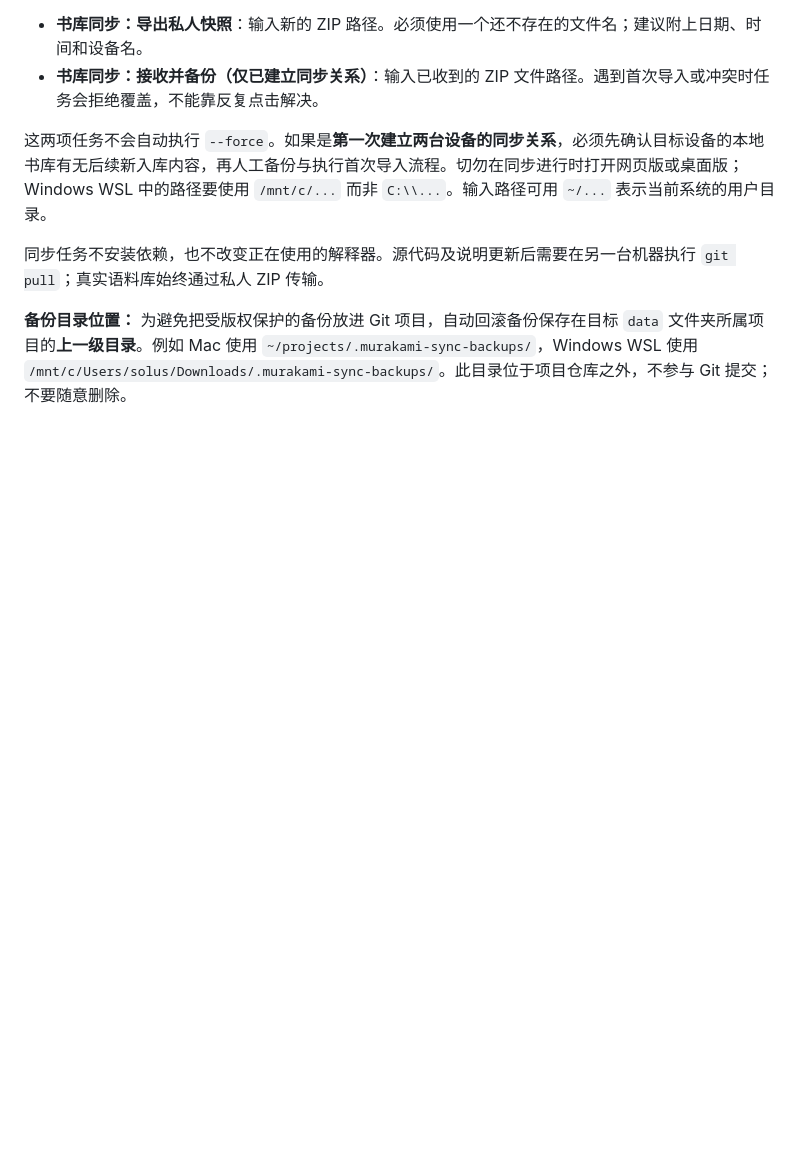
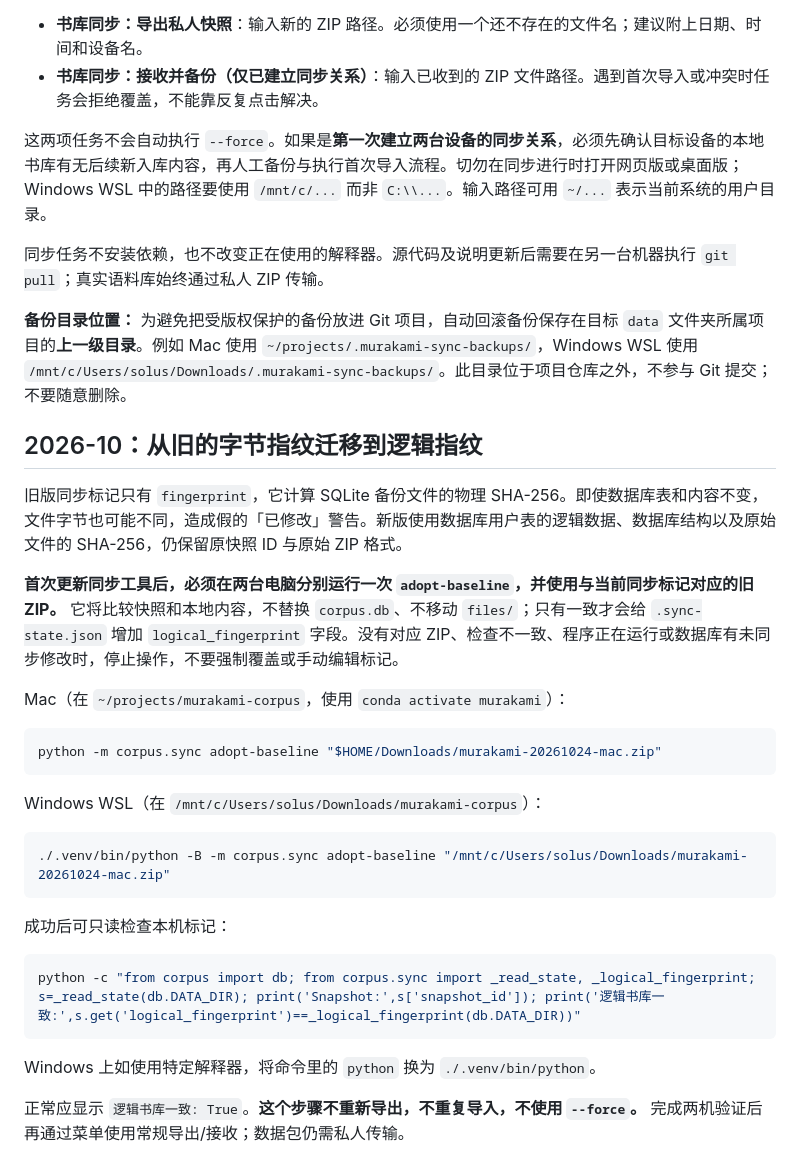
Before and after one commit to jadexuan155229-dot/murakami-corpus, a Markdown page: docs/private-library-sync.md, the part around the change. Drawn GitHub-style; blank space fills up the shorter version.

Commit message:
Document safe baseline migration for previously paired Mac and Windows

````diff
--- a/docs/private-library-sync.md
+++ b/docs/private-library-sync.md
@@ -57,3 +57,31 @@ python -m unittest tests.test_sync
 同步任务不安装依赖，也不改变正在使用的解释器。源代码及说明更新后需要在另一台机器执行 `git pull`；真实语料库始终通过私人 ZIP 传输。
 
 **备份目录位置：** 为避免把受版权保护的备份放进 Git 项目，自动回滚备份保存在目标 `data` 文件夹所属项目的**上一级目录**。例如 Mac 使用 `~/projects/.murakami-sync-backups/`，Windows WSL 使用 `/mnt/c/Users/solus/Downloads/.murakami-sync-backups/`。此目录位于项目仓库之外，不参与 Git 提交；不要随意删除。
+
+## 2026-10：从旧的字节指纹迁移到逻辑指纹
+
+旧版同步标记只有 `fingerprint`，它计算 SQLite 备份文件的物理 SHA-256。即使数据库表和内容不变，文件字节也可能不同，造成假的「已修改」警告。新版使用数据库用户表的逻辑数据、数据库结构以及原始文件的 SHA-256，仍保留原快照 ID 与原始 ZIP 格式。
+
+**首次更新同步工具后，必须在两台电脑分别运行一次 `adopt-baseline`，并使用与当前同步标记对应的旧 ZIP。** 它将比较快照和本地内容，不替换 `corpus.db`、不移动 `files/`；只有一致才会给 `.sync-state.json` 增加 `logical_fingerprint` 字段。没有对应 ZIP、检查不一致、程序正在运行或数据库有未同步修改时，停止操作，不要强制覆盖或手动编辑标记。
+
+Mac（在 `~/projects/murakami-corpus`，使用 `conda activate murakami`）：
+
+```sh
+python -m corpus.sync adopt-baseline "$HOME/Downloads/murakami-20261024-mac.zip"
+```
+
+Windows WSL（在 `/mnt/c/Users/solus/Downloads/murakami-corpus`）：
+
+```sh
+./.venv/bin/python -B -m corpus.sync adopt-baseline "/mnt/c/Users/solus/Downloads/murakami-20261024-mac.zip"
+```
+
+成功后可只读检查本机标记：
+
+```sh
+python -c "from corpus import db; from corpus.sync import _read_state, _logical_fingerprint; s=_read_state(db.DATA_DIR); print('Snapshot:',s['snapshot_id']); print('逻辑书库一致:',s.get('logical_fingerprint')==_logical_fingerprint(db.DATA_DIR))"
+```
+
+Windows 上如使用特定解释器，将命令里的 `python` 换为 `./.venv/bin/python`。
+
+正常应显示 `逻辑书库一致: True`。**这个步骤不重新导出，不重复导入，不使用 `--force`。** 完成两机验证后再通过菜单使用常规导出/接收；数据包仍需私人传输。
````
